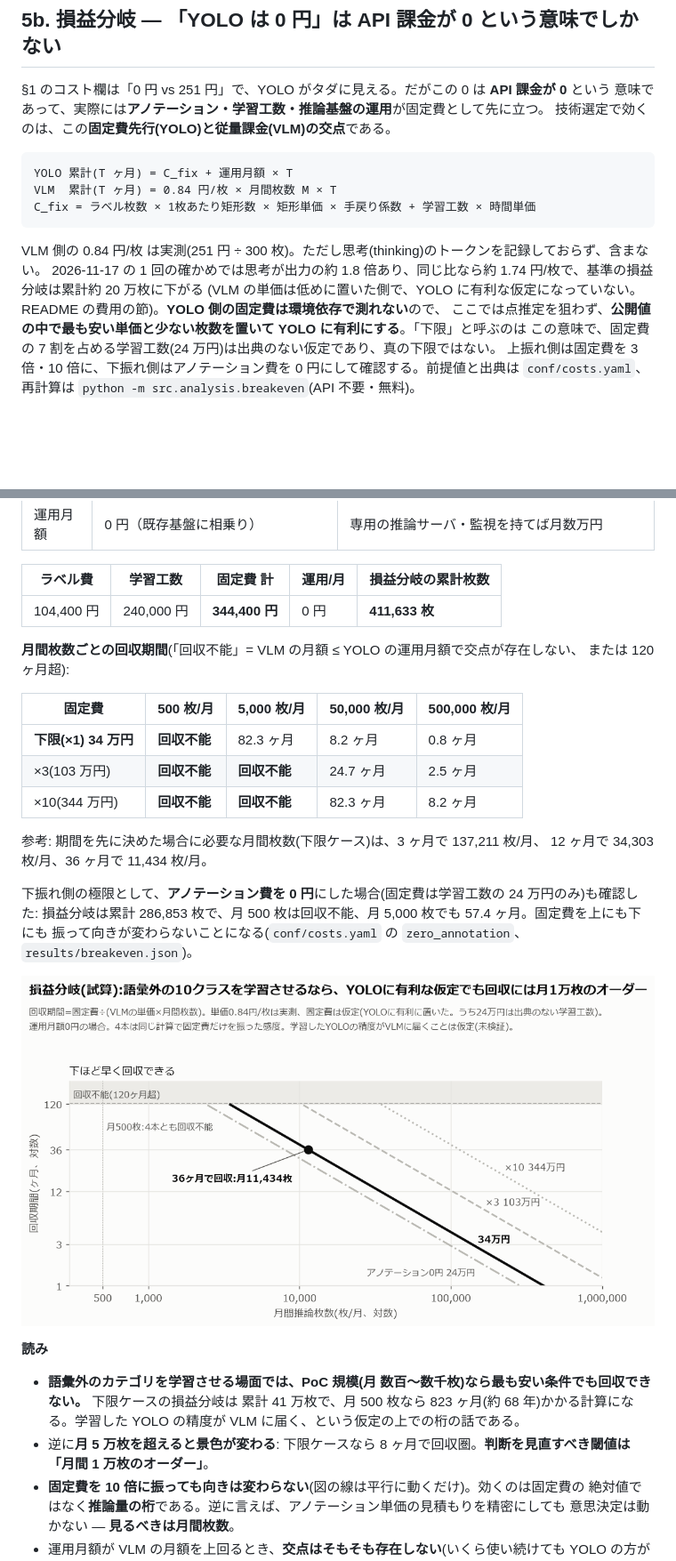
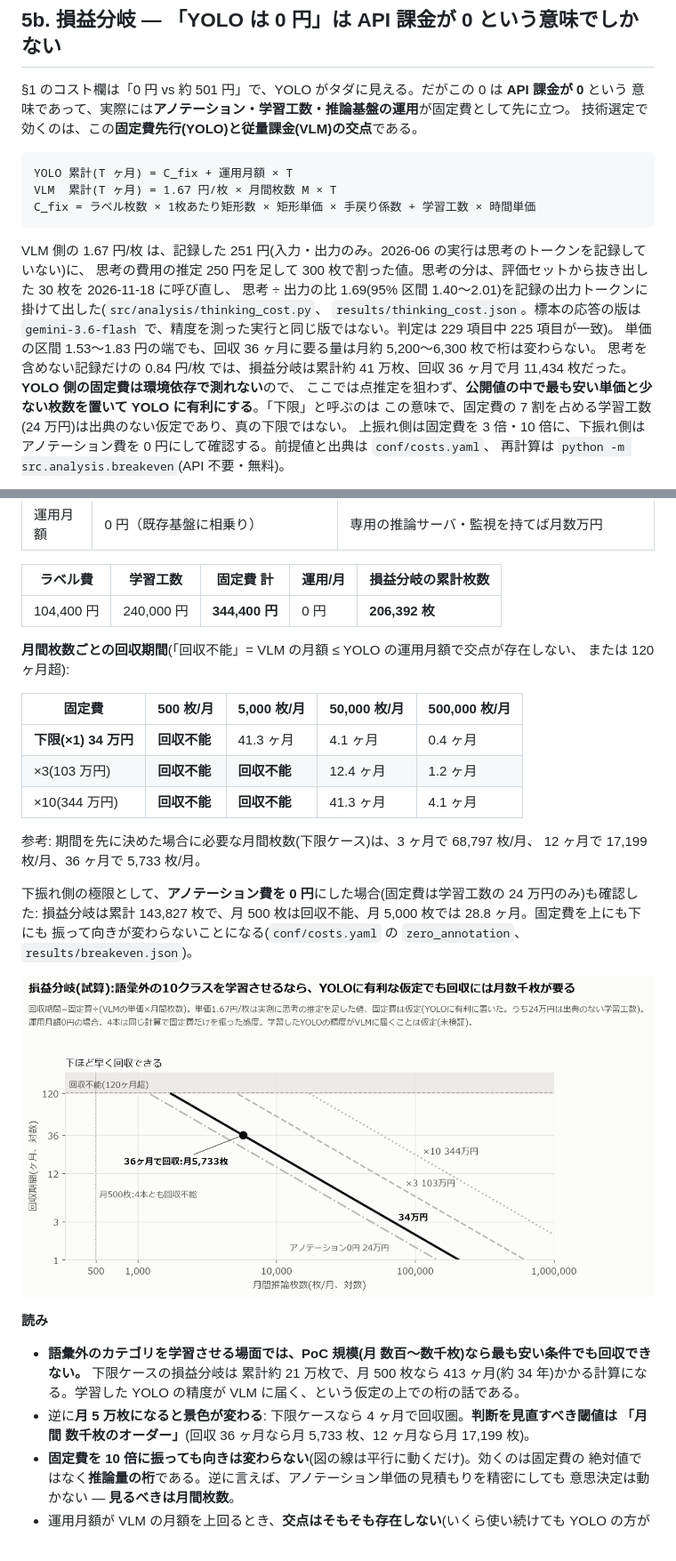
Before and after one commit to yuya0408/vlm-vs-yolo, a Markdown page: report/REPORT.md, 2 parts joined by grey strips. Shown at 89% size. GitHub-like rendering; pictures changed too: report/figures/breakeven_ja.png; blank space fills up the shorter version.

````diff
--- a/report/REPORT.md
+++ b/report/REPORT.md
@@ -300,19 +300,22 @@ tie, knife×2, backpack, handbag, truck)で、出すべき所では正しいが*
 
 ## 5b. 損益分岐 — 「YOLO は 0 円」は API 課金が 0 という意味でしかない
 
-§1 のコスト欄は「0 円 vs 251 円」で、YOLO がタダに見える。だがこの 0 は **API 課金が 0** という
+§1 のコスト欄は「0 円 vs 約 501 円」で、YOLO がタダに見える。だがこの 0 は **API 課金が 0** という
 意味であって、実際には**アノテーション・学習工数・推論基盤の運用**が固定費として先に立つ。
 技術選定で効くのは、この**固定費先行(YOLO)と従量課金(VLM)の交点**である。
 
 ```
 YOLO 累計(T ヶ月) = C_fix + 運用月額 × T
-VLM  累計(T ヶ月) = 0.84 円/枚 × 月間枚数 M × T
+VLM  累計(T ヶ月) = 1.67 円/枚 × 月間枚数 M × T
 C_fix = ラベル枚数 × 1枚あたり矩形数 × 矩形単価 × 手戻り係数 + 学習工数 × 時間単価
 ```
 
-VLM 側の 0.84 円/枚 は実測(251 円 ÷ 300 枚)。ただし思考(thinking)のトークンを記録しておらず、含まない。
-2026-11-17 の 1 回の確かめでは思考が出力の約 1.8 倍あり、同じ比なら約 1.74 円/枚で、基準の損益分岐は累計約 20 万枚に下がる
-(VLM の単価は低めに置いた側で、YOLO に有利な仮定になっていない。README の費用の節)。**YOLO 側の固定費は環境依存で測れない**ので、
+VLM 側の 1.67 円/枚 は、記録した 251 円(入力・出力のみ。2026-06 の実行は思考のトークンを記録していない)に、
+思考の費用の推定 250 円を足して 300 枚で割った値。思考の分は、評価セットから抜き出した 30 枚を 2026-11-18 に呼び直し、
+思考 ÷ 出力の比 1.69(95% 区間 1.40〜2.01)を記録の出力トークンに掛けて出した(`src/analysis/thinking_cost.py`、
+`results/thinking_cost.json`。標本の応答の版は `gemini-3.6-flash` で、精度を測った実行と同じ版ではない。判定は 229 項目中 225 項目が一致)。
+単価の区間 1.53〜1.83 円の端でも、回収 36 ヶ月に要る量は月約 5,200〜6,300 枚で桁は変わらない。
+思考を含めない記録だけの 0.84 円/枚 では、損益分岐は累計約 41 万枚、回収 36 ヶ月で月 11,434 枚だった。**YOLO 側の固定費は環境依存で測れない**ので、
 ここでは点推定を狙わず、**公開値の中で最も安い単価と少ない枚数を置いて YOLO に有利にする**。「下限」と呼ぶのは
 この意味で、固定費の 7 割を占める学習工数(24 万円)は出典のない仮定であり、真の下限ではない。
 上振れ側は固定費を 3 倍・10 倍に、下振れ側はアノテーション費を 0 円にして確認する。前提値と出典は `conf/costs.yaml`、
@@ -330,21 +333,21 @@ VLM 側の 0.84 円/枚 は実測(251 円 ÷ 300 枚)。ただし思考(thinking
 
 | ラベル費 | 学習工数 | 固定費 計 | 運用/月 | 損益分岐の累計枚数 |
 |---|---|---|---|---|
-| 104,400 円 | 240,000 円 | **344,400 円** | 0 円 | **411,633 枚** |
+| 104,400 円 | 240,000 円 | **344,400 円** | 0 円 | **206,392 枚** |
 
 **月間枚数ごとの回収期間**(「回収不能」= VLM の月額 ≤ YOLO の運用月額で交点が存在しない、
 または 120 ヶ月超):
 
 | 固定費 | 500 枚/月 | 5,000 枚/月 | 50,000 枚/月 | 500,000 枚/月 |
 |---|---|---|---|---|
-| **下限(×1) 34 万円** | **回収不能** | 82.3 ヶ月 | 8.2 ヶ月 | 0.8 ヶ月 |
-| ×3(103 万円) | **回収不能** | **回収不能** | 24.7 ヶ月 | 2.5 ヶ月 |
-| ×10(344 万円) | **回収不能** | **回収不能** | 82.3 ヶ月 | 8.2 ヶ月 |
+| **下限(×1) 34 万円** | **回収不能** | 41.3 ヶ月 | 4.1 ヶ月 | 0.4 ヶ月 |
+| ×3(103 万円) | **回収不能** | **回収不能** | 12.4 ヶ月 | 1.2 ヶ月 |
+| ×10(344 万円) | **回収不能** | **回収不能** | 41.3 ヶ月 | 4.1 ヶ月 |
 
-参考: 期間を先に決めた場合に必要な月間枚数(下限ケース)は、3 ヶ月で 137,211 枚/月、
-12 ヶ月で 34,303 枚/月、36 ヶ月で 11,434 枚/月。
+参考: 期間を先に決めた場合に必要な月間枚数(下限ケース)は、3 ヶ月で 68,797 枚/月、
+12 ヶ月で 17,199 枚/月、36 ヶ月で 5,733 枚/月。
 
 下振れ側の極限として、**アノテーション費を 0 円**にした場合(固定費は学習工数の 24 万円のみ)も確認した:
-損益分岐は累計 286,853 枚で、月 500 枚は回収不能、月 5,000 枚でも 57.4 ヶ月。固定費を上にも下にも
+損益分岐は累計 143,827 枚で、月 500 枚は回収不能、月 5,000 枚では 28.8 ヶ月。固定費を上にも下にも
 振って向きが変わらないことになる(`conf/costs.yaml` の `zero_annotation`、`results/breakeven.json`)。
 
@@ -353,9 +356,9 @@ VLM 側の 0.84 円/枚 は実測(251 円 ÷ 300 枚)。ただし思考(thinking
 **読み**
 
 - **語彙外のカテゴリを学習させる場面では、PoC 規模(月 数百〜数千枚)なら最も安い条件でも回収できない。** 下限ケースの損益分岐は
-  累計 41 万枚で、月 500 枚なら 823 ヶ月(約 68 年)かかる計算になる。学習した YOLO の精度が VLM に届く、という仮定の上での桁の話である。
-- 逆に**月 5 万枚を超えると景色が変わる**: 下限ケースなら 8 ヶ月で回収圏。**判断を見直すべき閾値は
-  「月間 1 万枚のオーダー」**。
+  累計約 21 万枚で、月 500 枚なら 413 ヶ月(約 34 年)かかる計算になる。学習した YOLO の精度が VLM に届く、という仮定の上での桁の話である。
+- 逆に**月 5 万枚になると景色が変わる**: 下限ケースなら 4 ヶ月で回収圏。**判断を見直すべき閾値は
+  「月間 数千枚のオーダー」**(回収 36 ヶ月なら月 5,733 枚、12 ヶ月なら月 17,199 枚)。
 - **固定費を 10 倍に振っても向きは変わらない**(図の線は平行に動くだけ)。効くのは固定費の
   絶対値ではなく**推論量の桁**である。逆に言えば、アノテーション単価の見積もりを精密にしても
   意思決定は動かない — **見るべきは月間枚数**。
````
Also changed, not shown: other parts of report/REPORT.md (+7 -7 lines), README.md (+29 -19 lines), 9 other files.
